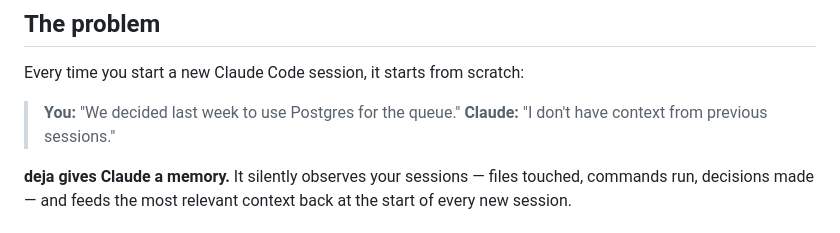
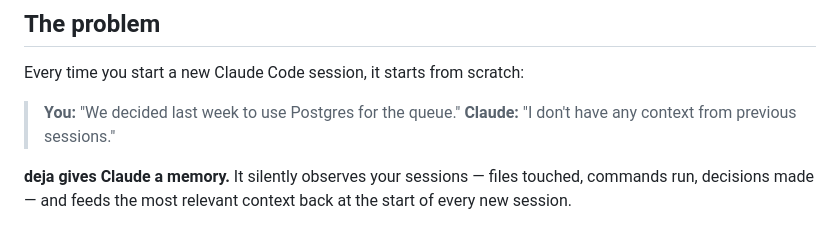
Before and after one commit to anandmt/deja, a Markdown page: README.md, the part around the change. GitHub-like rendering.

Commit message:
Fix repeated line about Claude's context
Corrected a repeated line in the README about Claude's context.

```diff
--- a/README.md
+++ b/README.md
@@ -45,7 +45,7 @@
 Every time you start a new Claude Code session, it starts from scratch:
 
 > **You:** "We decided last week to use Postgres for the queue."
-> **Claude:** "I don't have context from previous sessions."
+> **Claude:** "I don't have any context from previous sessions."
 
 **deja gives Claude a memory.** It silently observes your sessions — files touched, commands run, decisions made — and feeds the most relevant context back at the start of every new session.
 
```
